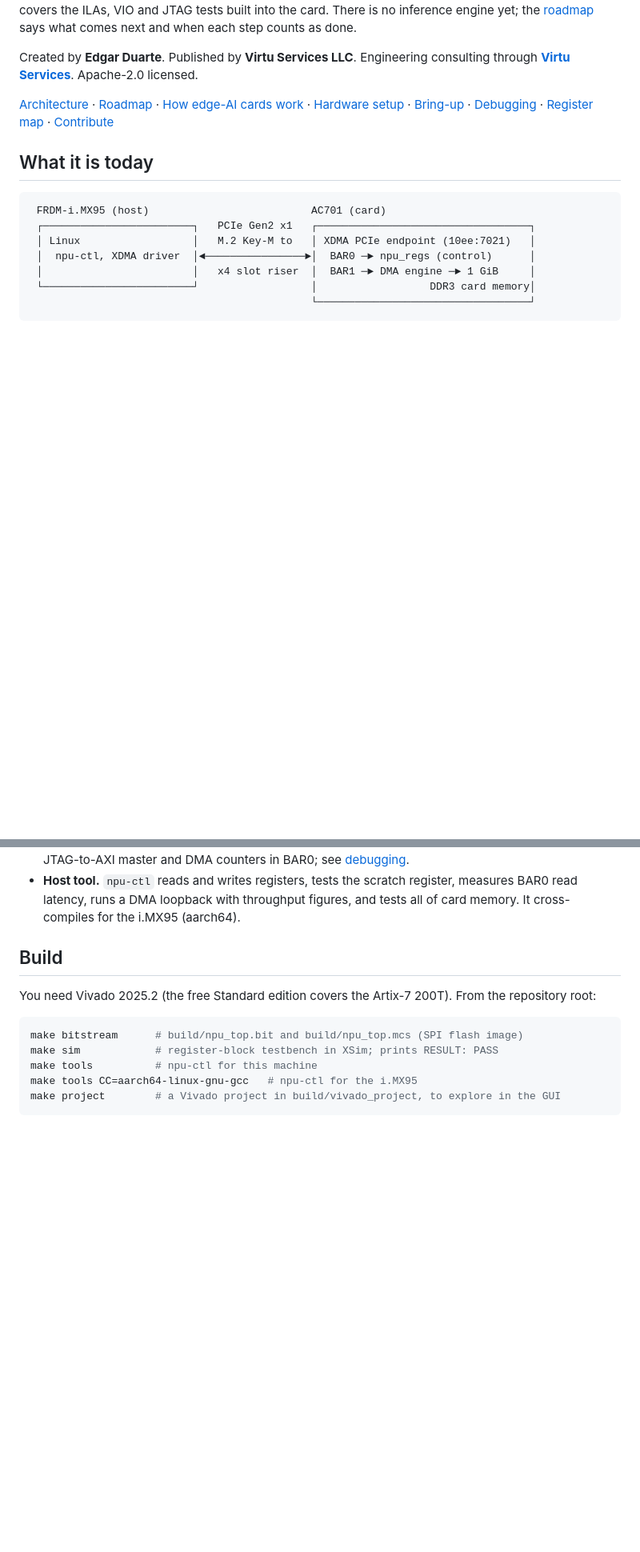
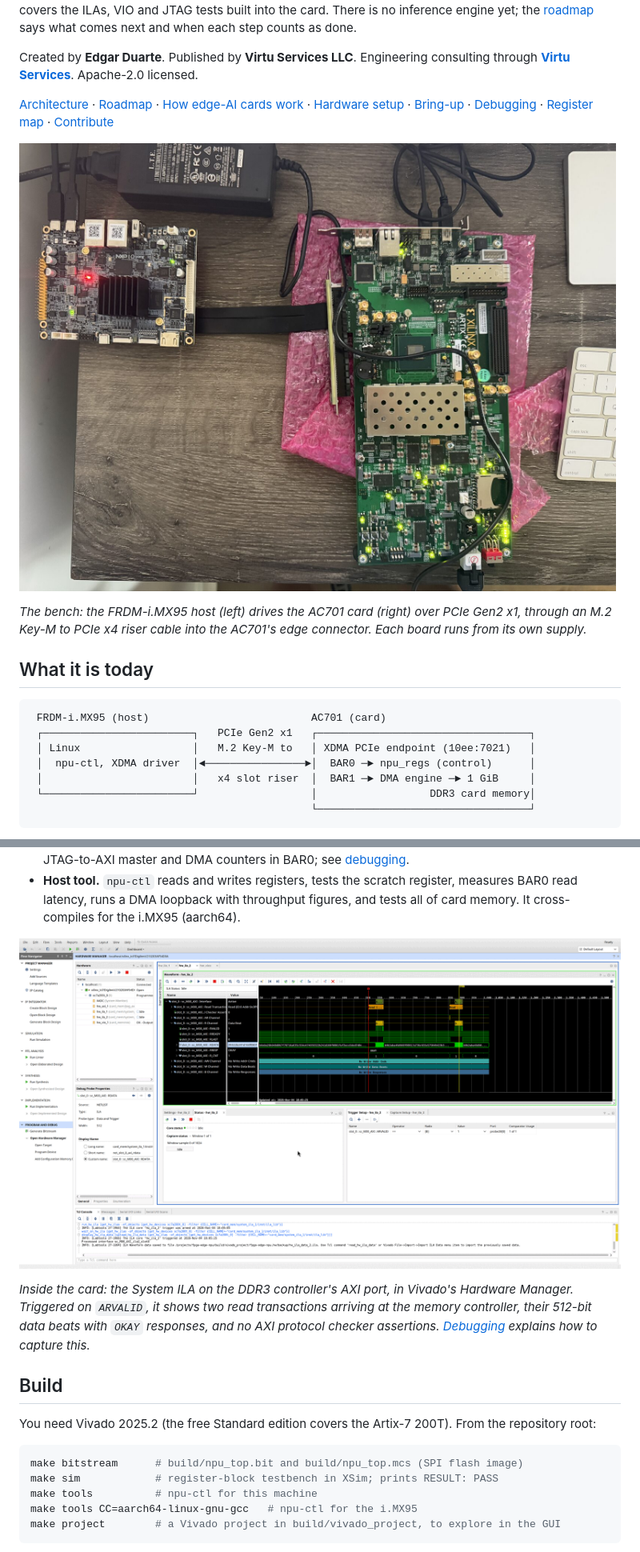
Before and after one commit to edgaralejod/fpga-edge-npu, a Markdown page: README.md, 2 parts joined by grey strips. Shown at 80% size. Drawn GitHub-style; pictures changed too: docs/images/bench-setup.jpg (added), docs/images/hardware-manager-ila.png (added); blank space fills up the shorter version.

```diff
--- a/README.md
+++ b/README.md
@@ -9,6 +9,10 @@ The reference pair is an AMD **AC701** (Artix-7 200T) as the card and an NXP **F
 Created by **Edgar Duarte**. Published by **Virtu Services LLC**. Engineering consulting through **[Virtu Services](https://virtu-services.us)**. Apache-2.0 licensed.
 
 [Architecture](ARCHITECTURE.md) · [Roadmap](ROADMAP.md) · [How edge-AI cards work](docs/edge-ai-accelerators.md) · [Hardware setup](docs/hardware-setup.md) · [Bring-up](docs/bringup.md) · [Debugging](docs/debugging.md) · [Register map](docs/register-map.md) · [Contribute](CONTRIBUTING.md)
+
+![The FRDM-i.MX95 on the left, joined by a flat riser cable to the PCIe edge connector of the AC701 on the right](docs/images/bench-setup.jpg)
+
+*The bench: the FRDM-i.MX95 host (left) drives the AC701 card (right) over PCIe Gen2 x1, through an M.2 Key-M to PCIe x4 riser cable into the AC701's edge connector. Each board runs from its own supply.*
 
 ## What it is today
 
@@ -27,6 +31,10 @@ Created by **Edgar Duarte**. Published by **Virtu Services LLC**. Engineering co
 - **Data plane (BAR1).** XDMA's scatter-gather DMA engine moves buffers between host memory and the card's 1 GiB DDR3 SODIMM, through AMD's memory controller (MIG), the place where weights and tensors will later live. Phase 1 used 64 KiB of block RAM.
 - **Debug.** System ILAs with AXI protocol checkers on both sides of the memory interconnect, a VIO, a JTAG-to-AXI master and DMA counters in BAR0; see [debugging](docs/debugging.md).
 - **Host tool.** `npu-ctl` reads and writes registers, tests the scratch register, measures BAR0 read latency, runs a DMA loopback with throughput figures, and tests all of card memory. It cross-compiles for the i.MX95 (aarch64).
+
+![Vivado Hardware Manager showing the MIG-side System ILA: decoded AXI read transactions, 512-bit read data beats with OKAY responses, and a protocol checker count of zero](docs/images/hardware-manager-ila.png)
+
+*Inside the card: the System ILA on the DDR3 controller's AXI port, in Vivado's Hardware Manager. Triggered on `ARVALID`, it shows two read transactions arriving at the memory controller, their 512-bit data beats with `OKAY` responses, and no AXI protocol checker assertions. [Debugging](docs/debugging.md) explains how to capture this.*
 
 ## Build
 
```
Also changed, not shown: docs/debugging.md (+4 -0 lines), docs/hardware-setup.md (+5 -1 lines).
